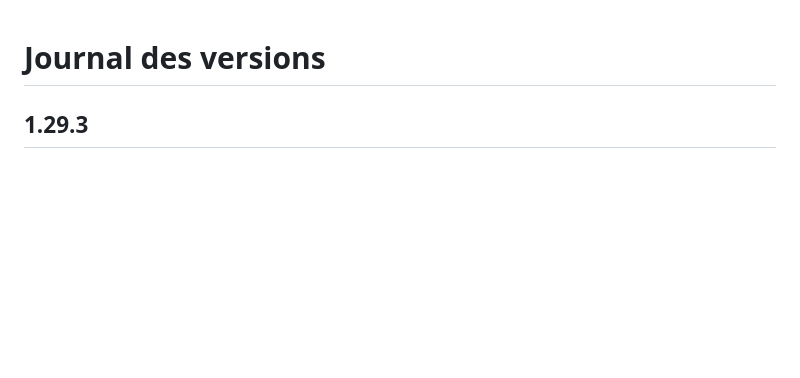
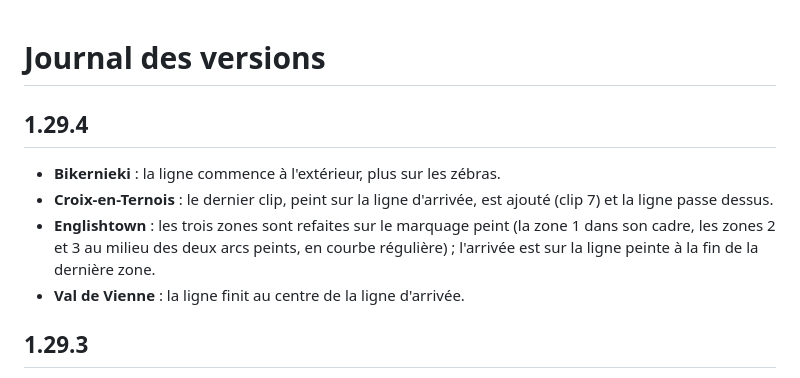
Before and after one commit to Pab-69/LKS-Launcher, a Markdown page: CHANGELOG.md, the part around the change. GitHub-like rendering; blank space fills up the shorter version.

```diff
--- a/CHANGELOG.md
+++ b/CHANGELOG.md
@@ -1,4 +1,11 @@
 # Journal des versions
+
+## 1.29.4
+
+- **Bikernieki** : la ligne commence à l'extérieur, plus sur les zébras.
+- **Croix-en-Ternois** : le dernier clip, peint sur la ligne d'arrivée, est ajouté (clip 7) et la ligne passe dessus.
+- **Englishtown** : les trois zones sont refaites sur le marquage peint (la zone 1 dans son cadre, les zones 2 et 3 au milieu des deux arcs peints, en courbe régulière) ; l'arrivée est sur la ligne peinte à la fin de la dernière zone.
+- **Val de Vienne** : la ligne finit au centre de la ligne d'arrivée.
 
 ## 1.29.3
 
```
Also changed, not shown: docs/parcours/README.md (+1 -1 lines), docs/parcours/Bikernieki.jpg, docs/parcours/Croix-en-Ternois.jpg, docs/parcours/Englishtown.jpg, docs/parcours/Val-de-Vienne.jpg, 7 other files.
